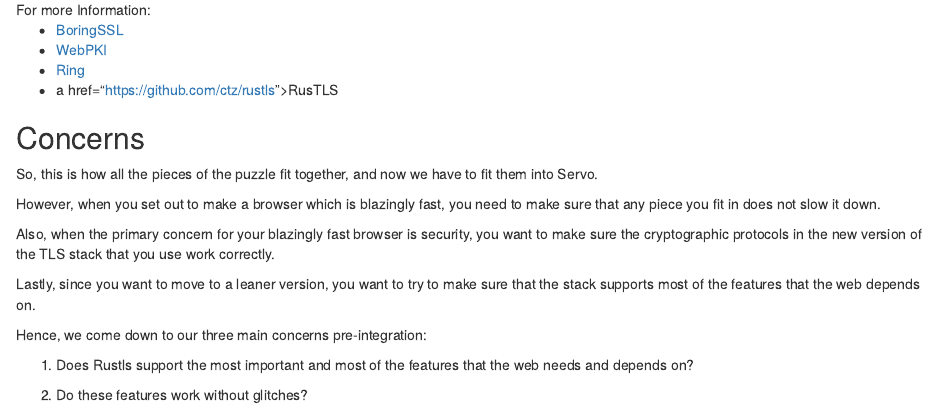
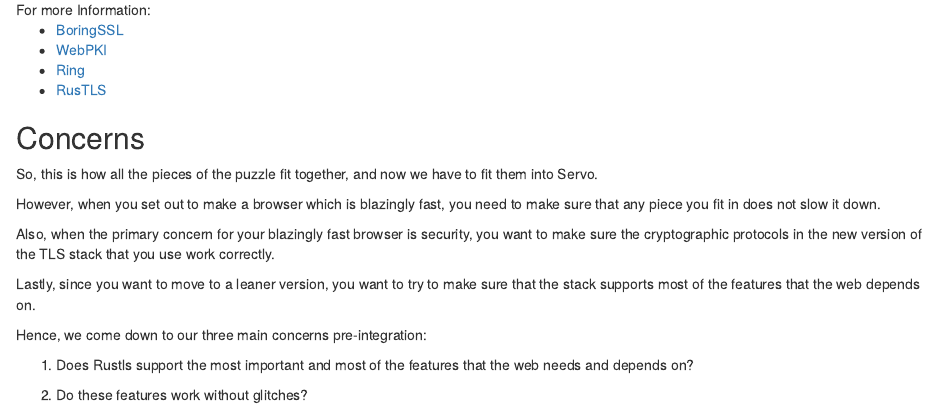
Before and after one commit to SimranGujral/FireBlood.github.io, an R Markdown document (Rustls and Servo.Rmd): the page in a window 1100 px wide, from 700 px down. Rendered offline with R 4.5, knitr and Pandoc, with nearby package versions.

Commit message:
Update Rustls and Servo.Rmd

```diff
--- a/Rustls and Servo.Rmd
+++ b/Rustls and Servo.Rmd
@@ -50,7 +50,7 @@
 
 <li><a href="https://github.com/briansmith/ring">Ring</a></li>
 
-<li>a href="https://github.com/ctz/rustls">RusTLS</a></li>
+<li><a href="https://github.com/ctz/rustls">RusTLS</a></li>
 
 
 </ul>
```
